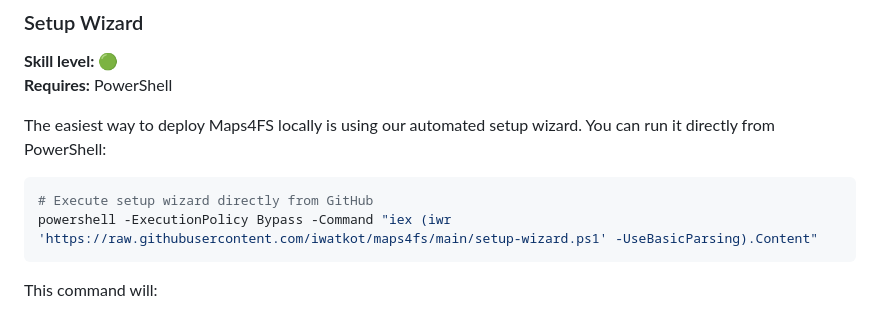
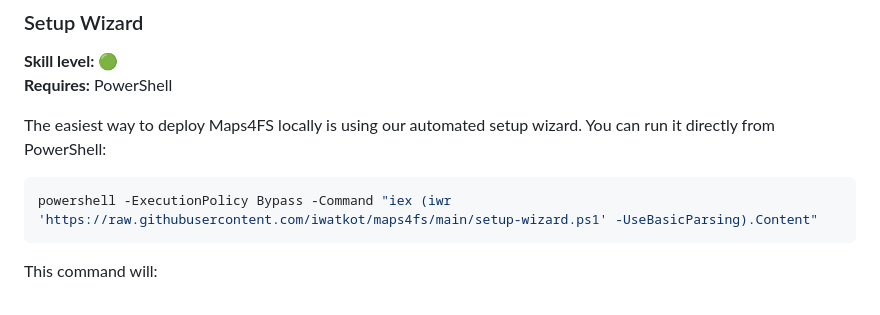
Before and after one commit to iwatkot/maps4fs, a Markdown page: docs/local_deployment.md, the part around the change. Drawn GitHub-style.

````diff
--- a/docs/local_deployment.md
+++ b/docs/local_deployment.md
@@ -57,7 +57,6 @@ There are different ways to deploy the tool locally, depending on your needs and
 The easiest way to deploy Maps4FS locally is using our automated setup wizard. You can run it directly from PowerShell:
 
 ```powershell
-# Execute setup wizard directly from GitHub
 powershell -ExecutionPolicy Bypass -Command "iex (iwr 'https://raw.githubusercontent.com/iwatkot/maps4fs/main/setup-wizard.ps1' -UseBasicParsing).Content"
 ```
 
````
